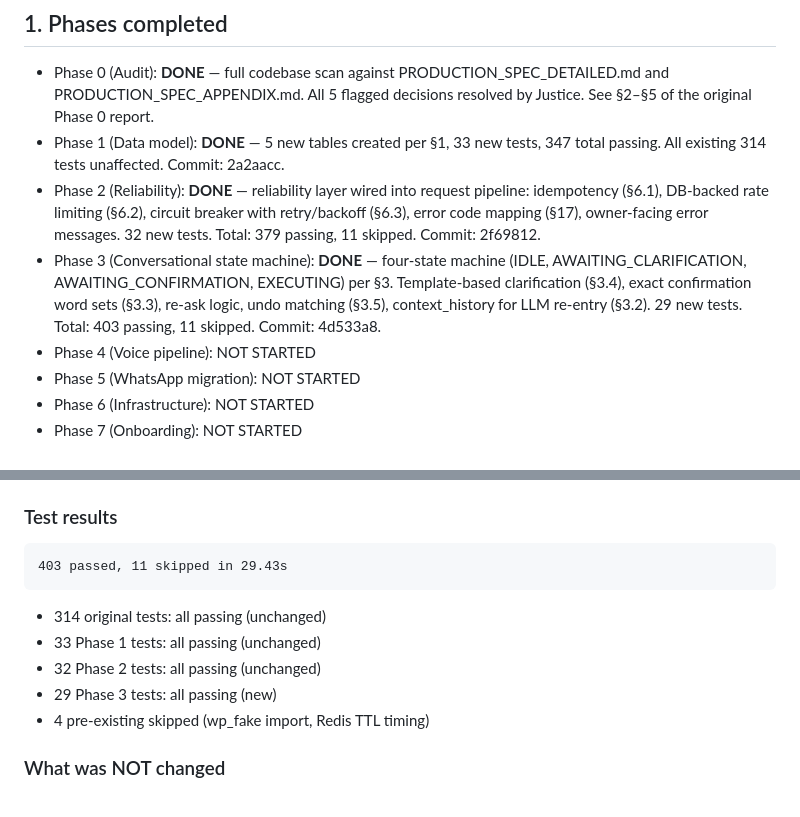
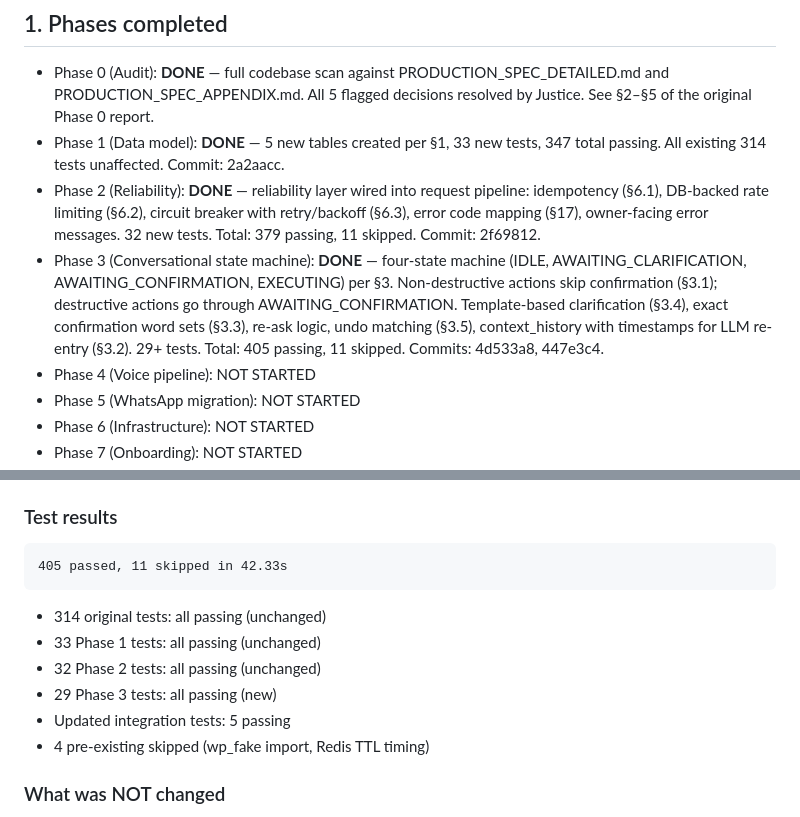
Before and after one commit to JEThelper2/WP-Bot, a Markdown page: BUILD_REPORT.md, 2 parts joined by grey strips. Drawn GitHub-style.

````diff
--- a/BUILD_REPORT.md
+++ b/BUILD_REPORT.md
@@ -4,7 +4,7 @@
 - Phase 0 (Audit): **DONE** — full codebase scan against PRODUCTION_SPEC_DETAILED.md and PRODUCTION_SPEC_APPENDIX.md. All 5 flagged decisions resolved by Justice. See §2–§5 of the original Phase 0 report.
 - Phase 1 (Data model): **DONE** — 5 new tables created per §1, 33 new tests, 347 total passing. All existing 314 tests unaffected. Commit: 2a2aacc.
 - Phase 2 (Reliability): **DONE** — reliability layer wired into request pipeline: idempotency (§6.1), DB-backed rate limiting (§6.2), circuit breaker with retry/backoff (§6.3), error code mapping (§17), owner-facing error messages. 32 new tests. Total: 379 passing, 11 skipped. Commit: 2f69812.
-- Phase 3 (Conversational state machine): **DONE** — four-state machine (IDLE, AWAITING_CLARIFICATION, AWAITING_CONFIRMATION, EXECUTING) per §3. Template-based clarification (§3.4), exact confirmation word sets (§3.3), re-ask logic, undo matching (§3.5), context_history for LLM re-entry (§3.2). 29 new tests. Total: 403 passing, 11 skipped. Commit: 4d533a8.
+- Phase 3 (Conversational state machine): **DONE** — four-state machine (IDLE, AWAITING_CLARIFICATION, AWAITING_CONFIRMATION, EXECUTING) per §3. Non-destructive actions skip confirmation (§3.1); destructive actions go through AWAITING_CONFIRMATION. Template-based clarification (§3.4), exact confirmation word sets (§3.3), re-ask logic, undo matching (§3.5), context_history with timestamps for LLM re-entry (§3.2). 29+ tests. Total: 405 passing, 11 skipped. Commits: 4d533a8, 447e3c4.
 - Phase 4 (Voice pipeline): NOT STARTED
 - Phase 5 (WhatsApp migration): NOT STARTED
 - Phase 6 (Infrastructure): NOT STARTED
@@ -124,12 +124,13 @@
 
 ### Test results
 ```
-403 passed, 11 skipped in 29.43s
+405 passed, 11 skipped in 42.33s
 ```
 - 314 original tests: all passing (unchanged)
 - 33 Phase 1 tests: all passing (unchanged)
 - 32 Phase 2 tests: all passing (unchanged)
 - 29 Phase 3 tests: all passing (new)
+- Updated integration tests: 5 passing
 - 4 pre-existing skipped (wp_fake import, Redis TTL timing)
 
 ### What was NOT changed
````
Also changed, not shown: PROGRESS.md (+1 -1 lines).
